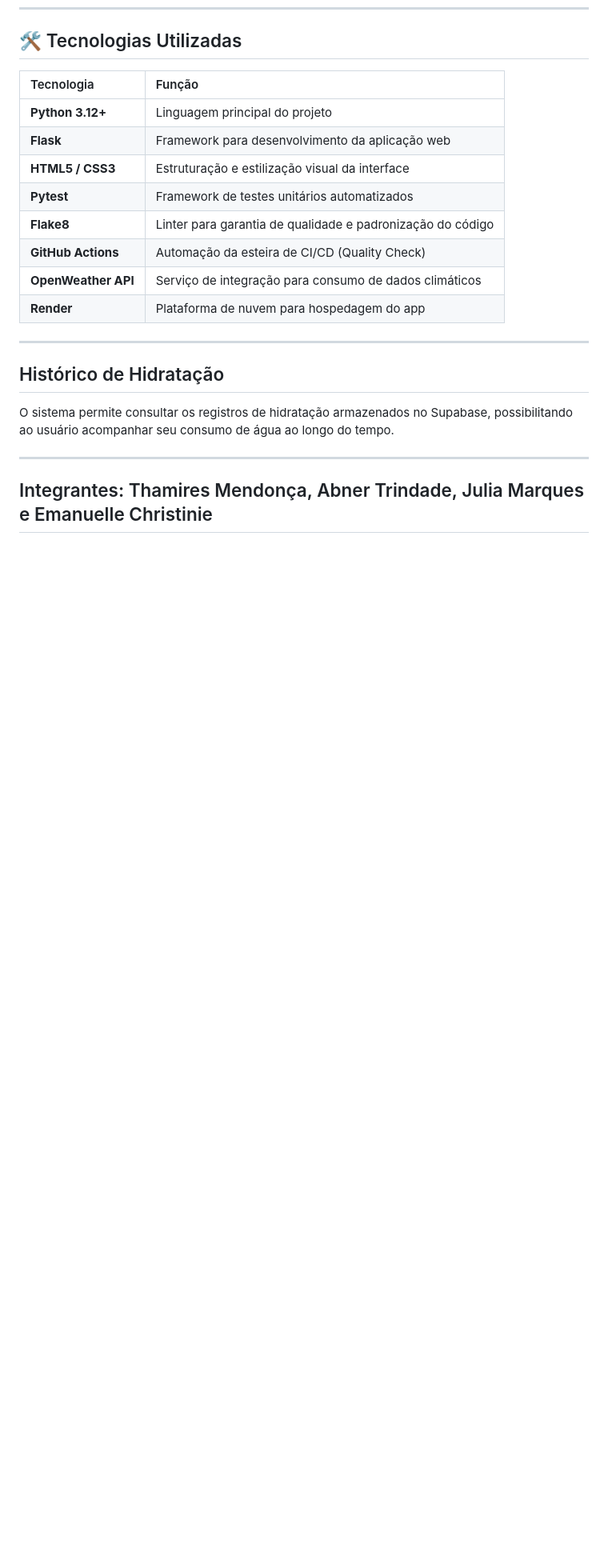
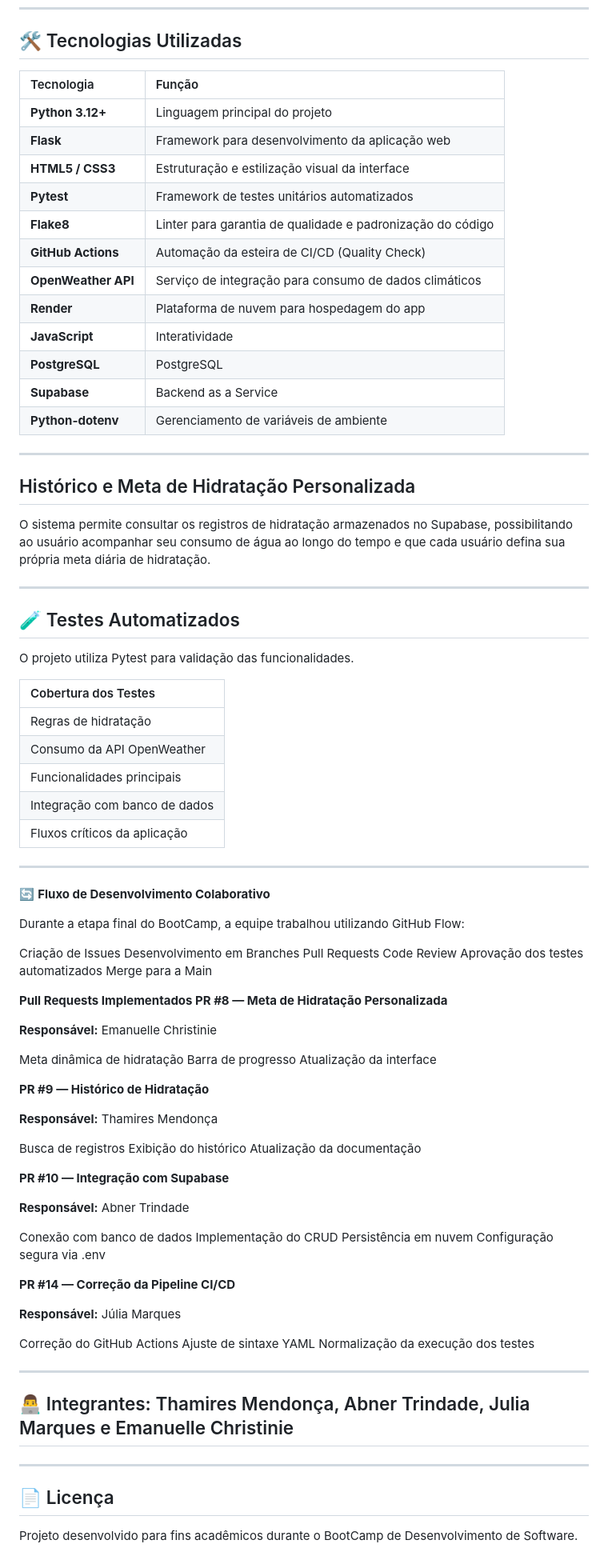
Before and after one commit to Thamirescastro/aquamind, a Markdown page: README.md, the part around one of its changes. Shown at 80% size. Drawn GitHub-style; blank space fills up the shorter version.

Commit message:
Revise README with new features and updates
Updated README to reflect new features and improvements, including cloud database integration and automated testing.

```diff
--- a/README.md
+++ b/README.md
@@ -52,13 +55,84 @@ O projeto possui esteira de CI/CD configurada via **GitHub Actions** para testes
 | **GitHub Actions** | Automação da esteira de CI/CD (Quality Check) |
 | **OpenWeather API** | Serviço de integração para consumo de dados climáticos |
 | **Render** | Plataforma de nuvem para hospedagem do app |
+| **JavaScript** | Interatividade|
+| **PostgreSQL** | PostgreSQL |
+| **Supabase** | Backend as a Service |
+|**Python-dotenv** | Gerenciamento de variáveis de ambiente |
 
 ---
 
-## Histórico de Hidratação
+## Histórico e Meta de Hidratação Personalizada
 
-O sistema permite consultar os registros de hidratação armazenados no Supabase, possibilitando ao usuário acompanhar seu consumo de água ao longo do tempo.
+O sistema permite consultar os registros de hidratação armazenados no Supabase, possibilitando ao usuário acompanhar seu consumo de água ao longo do tempo e que cada usuário defina sua própria meta diária de hidratação.
 
 ---
 
-## Integrantes: Thamires Mendonça, Abner Trindade, Julia Marques e Emanuelle Christinie
+## 🧪 Testes Automatizados
+
+O projeto utiliza Pytest para validação das funcionalidades.
+
+| Cobertura dos Testes |
+| :--- |
+| Regras de hidratação |
+| Consumo da API OpenWeather |
+| Funcionalidades principais |
+| Integração com banco de dados |
+| Fluxos críticos da aplicação |
+
+---
+
+🔄 **Fluxo de Desenvolvimento Colaborativo**
+
+Durante a etapa final do BootCamp, a equipe trabalhou utilizando GitHub Flow:
+
+Criação de Issues
+Desenvolvimento em Branches
+Pull Requests
+Code Review
+Aprovação dos testes automatizados
+Merge para a Main
+
+**Pull Requests Implementados
+PR #8 — Meta de Hidratação Personalizada**
+
+**Responsável:** Emanuelle Christinie
+
+Meta dinâmica de hidratação
+Barra de progresso
+Atualização da interface
+
+**PR #9 — Histórico de Hidratação**
+
+**Responsável:** Thamires Mendonça
+
+Busca de registros
+Exibição do histórico
+Atualização da documentação
+
+**PR #10 — Integração com Supabase**
+
+**Responsável:** Abner Trindade
+
+Conexão com banco de dados
+Implementação do CRUD
+Persistência em nuvem
+Configuração segura via .env
+
+**PR #14 — Correção da Pipeline CI/CD**
+
+**Responsável:** Júlia Marques
+
+Correção do GitHub Actions
+Ajuste de sintaxe YAML
+Normalização da execução dos testes
+
+---
+
+## 👨‍💻 Integrantes: Thamires Mendonça, Abner Trindade, Julia Marques e Emanuelle Christinie
+
+---
+
+## 📄 Licença ##
+
+Projeto desenvolvido para fins acadêmicos durante o BootCamp de Desenvolvimento de Software.
```
Also changed, not shown: other parts of README.md (+5 -2 lines).
